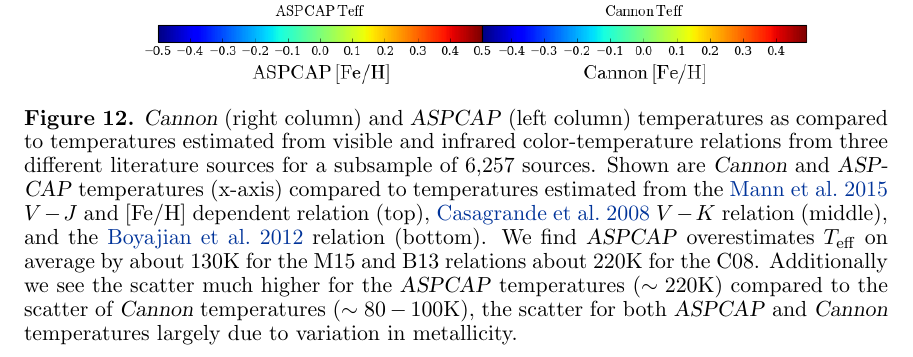
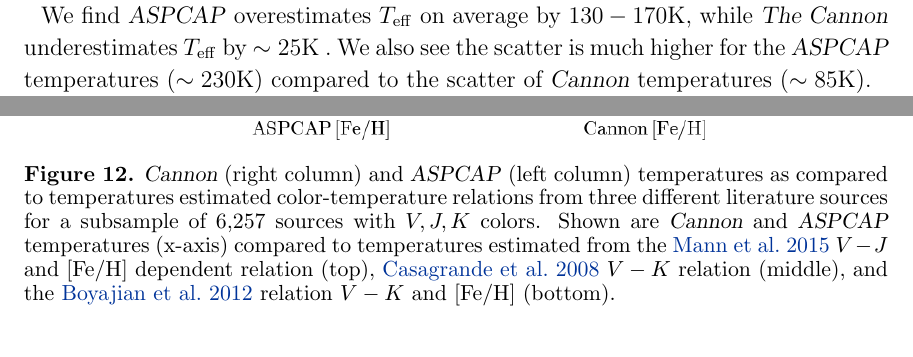
Before and after one commit to jbirky/Mdwarf_project, a LaTeX paper (paper/draft.tex): part of page 21 of 28 before the commit and two parts of pages 11 and 21 of 28 after it, the two joined at a grey line, cut so that both start at the same text. Compiled offline with pdfLaTeX.

Commit message:
move caption details to text

```diff
--- a/paper/draft.tex
+++ b/paper/draft.tex
@@ -280,6 +280,7 @@ As a validation test of our derived temperatures, we perform a comparison betwee
 Shown in the top panels of \ref{fig:teff_comparisons}
 
 
+We find \aspcap\ overestimates \teff\ on average by $130-170$K, while \thecannon\ underestimates \teff\ by $\sim25$K . We also see the scatter is much higher for the \aspcap\ temperatures ($\sim230$K) compared to the scatter of \cannon\ temperatures ($\sim85$K).
 
 The scatter of each relation being largely due to metallicity variation, both for the \cannon\ and \aspcap\ metallicities.
 \cannon\ temperatures show the highest agreement with the photometric relations from \citealt{Mann:2015} and \citealt{Boyajian:2012}, with a scatter of 80K. Same calibration scale
@@ -445,7 +446,7 @@ participating in the {\it Gaia} Multilateral Agreement.
 %---------------------------
 \begin{figure}[ht]
 \plotone{figures/aspcap_cannon_validation.png}
-\caption{\cannon\ (right column) and \aspcap\ (left column) temperatures as compared to temperatures estimated from visible and infrared color-temperature relations from three different literature sources for a subsample of 6,257 sources. Shown are \cannon\ and \aspcap\ temperatures (x-axis) compared to temperatures estimated from the \citealt{Mann:2015} $V-J$ and [Fe/H] dependent relation (top), \citealt{Casagrande:2008} $V-K$ relation (middle), and the \citealt{Boyajian:2012} relation (bottom). We find \aspcap\ overestimates \teff\ on average by about 130K for the M15 and B13 relations about 220K for the C08. Additionally we see the scatter much higher for the \aspcap\ temperatures ($\sim220$K) compared to the scatter of \cannon\ temperatures ($\sim80-100$K), the scatter for both \aspcap\ and \cannon\ temperatures largely due to variation in metallicity.  \label{fig:teff_comparisons}}
+\caption{\cannon\ (right column) and \aspcap\ (left column) temperatures as compared to temperatures estimated color-temperature relations from three different literature sources for a subsample of 6,257 sources with $V,J,K$ colors. Shown are \cannon\ and \aspcap\ temperatures (x-axis) compared to temperatures estimated from the \citealt{Mann:2015} $V-J$ and [Fe/H] dependent relation (top), \citealt{Casagrande:2008} $V-K$ relation (middle), and the \citealt{Boyajian:2012} relation $V-K$ and [Fe/H] (bottom).  \label{fig:teff_comparisons}}
 \end{figure}
 
 %---------------------------
```
Also changed, not shown: paper/draft.tex (2 more changed lines).
